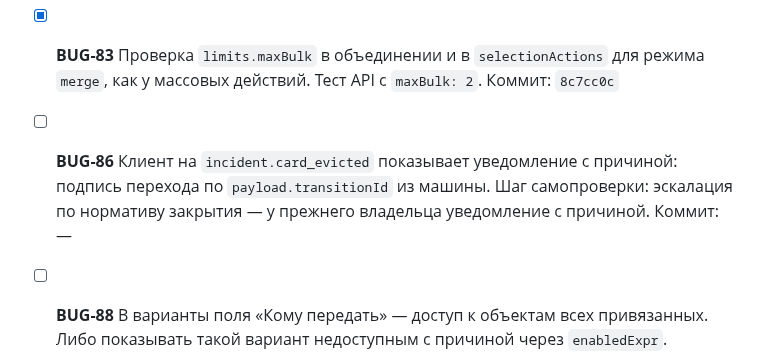
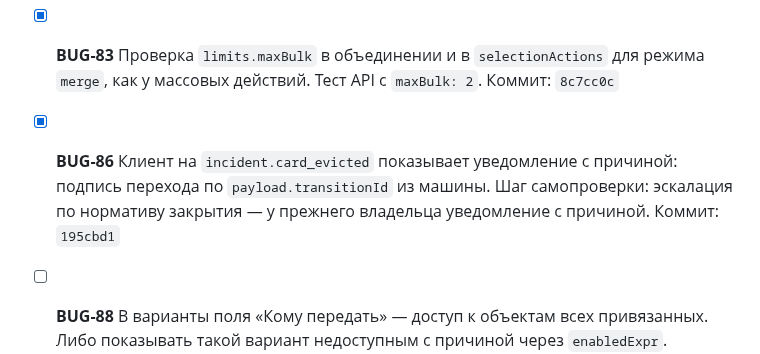
Before and after one commit to soulhome2/IM, a Markdown page: reviews/2026-10-23/plan.md, the part around the change. Drawn GitHub-style.

Commit message:
Хэш 195cbd1 в плане ревью 2026-10-23
Co-Authored-By: Claude Opus 5.5 <noreply@anthropic.com>

```diff
--- a/reviews/2026-10-23/plan.md
+++ b/reviews/2026-10-23/plan.md
@@ -16,7 +16,7 @@
 
   Тесты API: часы на «дедлайн реакции + окно + 0,5 с» без такта, затем «Взять» — нарушение реакции есть; то же для «Закрыть» и норматива закрытия; передача вышедшему — в ответе уже его группа. Порча кода: убрать догон перед запросом. Коммит: `9ed7c84`
 - [x] **BUG-83** Проверка `limits.maxBulk` в объединении и в `selectionActions` для режима `merge`, как у массовых действий. Тест API с `maxBulk: 2`. Коммит: `8c7cc0c`
-- [ ] **BUG-86** Клиент на `incident.card_evicted` показывает уведомление с причиной: подпись перехода по `payload.transitionId` из машины. Шаг самопроверки: эскалация по нормативу закрытия — у прежнего владельца уведомление с причиной. Коммит: —
+- [x] **BUG-86** Клиент на `incident.card_evicted` показывает уведомление с причиной: подпись перехода по `payload.transitionId` из машины. Шаг самопроверки: эскалация по нормативу закрытия — у прежнего владельца уведомление с причиной. Коммит: `195cbd1`
 - [ ] **BUG-88** В варианты поля «Кому передать» — доступ к объектам всех привязанных. Либо показывать такой вариант недоступным с причиной через `enabledExpr`. Условию `targetHasAccessToLinked` — `errorCode`. Тест API. Коммит: —
 - [ ] **BUG-89** `close_linked`: владелец закрытого привязанного — тот, кто закрыл основного. Тест API и инвариант «у закрытого владелец = `closedBy`». Коммит: —
 - [ ] **BUG-90** Действие на панели выборки не показывается, если не относится ни к одному отмеченному (`server.js:1181`). Исключение — свои отложенные, RULE-78. Причину недоступности назвать словами кнопки. Тест API: выборка из двух закрытых — «Взять в работу» нет. Коммит: —
```
